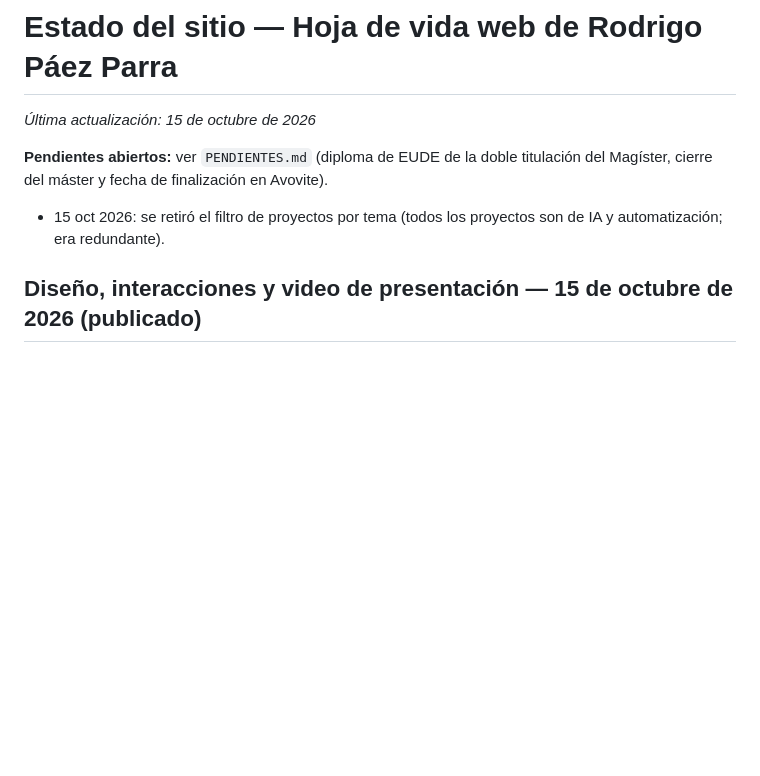
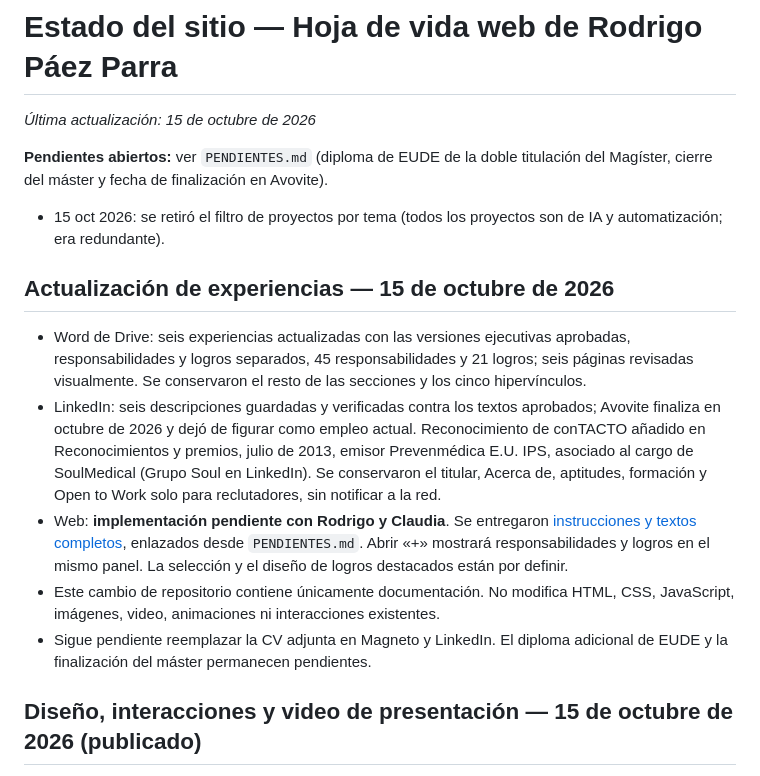
Before and after one commit to rodrigoppfx-code/cv-rodrigo-paez, a Markdown page: ESTADO.md, the part around the change. Drawn GitHub-style; blank space fills up the shorter version.

Commit message:
docs: entrega experiencias aprobadas y pendientes web

```diff
--- a/ESTADO.md
+++ b/ESTADO.md
@@ -5,6 +5,14 @@ _Última actualización: 15 de octubre de 2026_
 **Pendientes abiertos:** ver `PENDIENTES.md` (diploma de EUDE de la doble titulación del Magíster, cierre del máster y fecha de finalización en Avovite).
 
 - 15 oct 2026: se retiró el filtro de proyectos por tema (todos los proyectos son de IA y automatización; era redundante).
+
+## Actualización de experiencias — 15 de octubre de 2026
+
+- Word de Drive: seis experiencias actualizadas con las versiones ejecutivas aprobadas, responsabilidades y logros separados, 45 responsabilidades y 21 logros; seis páginas revisadas visualmente. Se conservaron el resto de las secciones y los cinco hipervínculos.
+- LinkedIn: seis descripciones guardadas y verificadas contra los textos aprobados; Avovite finaliza en octubre de 2026 y dejó de figurar como empleo actual. Reconocimiento de conTACTO añadido en Reconocimientos y premios, julio de 2013, emisor Prevenmédica E.U. IPS, asociado al cargo de SoulMedical (Grupo Soul en LinkedIn). Se conservaron el titular, Acerca de, aptitudes, formación y Open to Work solo para reclutadores, sin notificar a la red.
+- Web: **implementación pendiente con Rodrigo y Claudia**. Se entregaron [instrucciones y textos completos](PENDIENTES-ACTUALIZACION-EXPERIENCIAS.md), enlazados desde `PENDIENTES.md`. Abrir «+» mostrará responsabilidades y logros en el mismo panel. La selección y el diseño de logros destacados están por definir.
+- Este cambio de repositorio contiene únicamente documentación. No modifica HTML, CSS, JavaScript, imágenes, video, animaciones ni interacciones existentes.
+- Sigue pendiente reemplazar la CV adjunta en Magneto y LinkedIn. El diploma adicional de EUDE y la finalización del máster permanecen pendientes.
 
 ## Diseño, interacciones y video de presentación — 15 de octubre de 2026 (publicado)
 Todo está en archivos aparte (`mejoras.css`, `mejoras.js`, `brand/video/`) y en pocas líneas de `index.html`. Se conserva la tipografía original y no se cambió ningún texto existente. Aprobado y publicado por solicitud de Rodrigo.
```
Also changed, not shown: PENDIENTES-ACTUALIZACION-EXPERIENCIAS.md (added, +166 -0 lines), PENDIENTES.md (+9 -1 lines).
